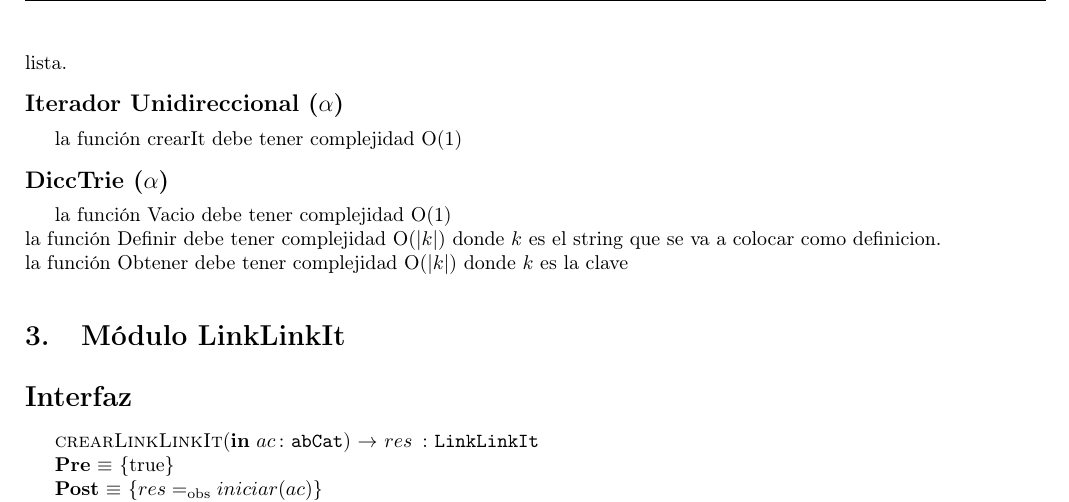
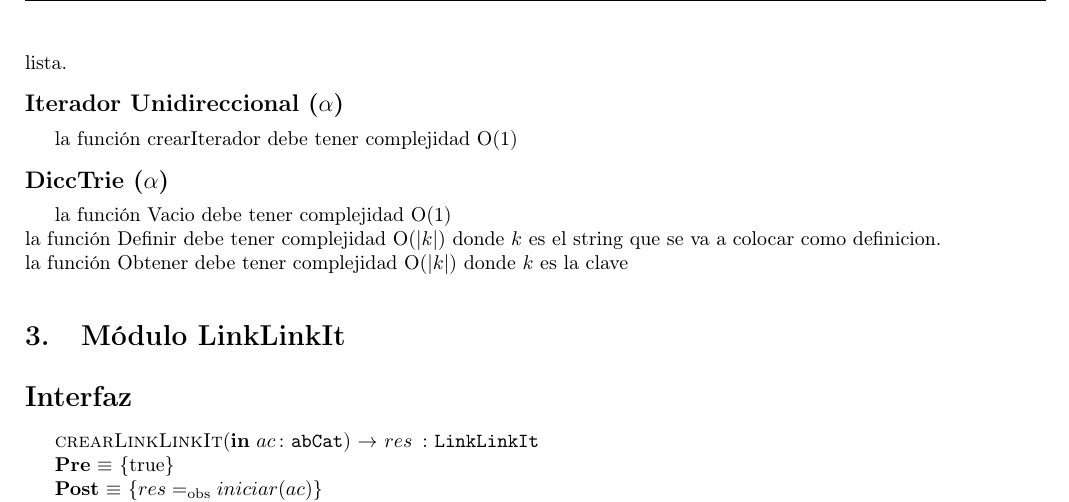
Before and after one commit to sizcovich/TPs-AlgoritmosII, a LaTeX document (tp2/main.tex): part of page 5 of 9, cut so that both start at the same text. Compiled offline with pdfLaTeX.

Commit message:
me comi un palabra en una descripcion

```diff
--- a/tp2/main.tex
+++ b/tp2/main.tex
@@ -366,7 +366,7 @@ La función agregarAtras debe tener complejidad O($copy$($a$)), donde $a$ es el
 
 \modTitulo{Iterador Unidireccional ($\alpha$)}
 
-la función crearIt debe tener complejidad O(1)
+la función crearIterador debe tener complejidad O(1)
 
 \modTitulo{DiccTrie ($\alpha$)}
 
```
